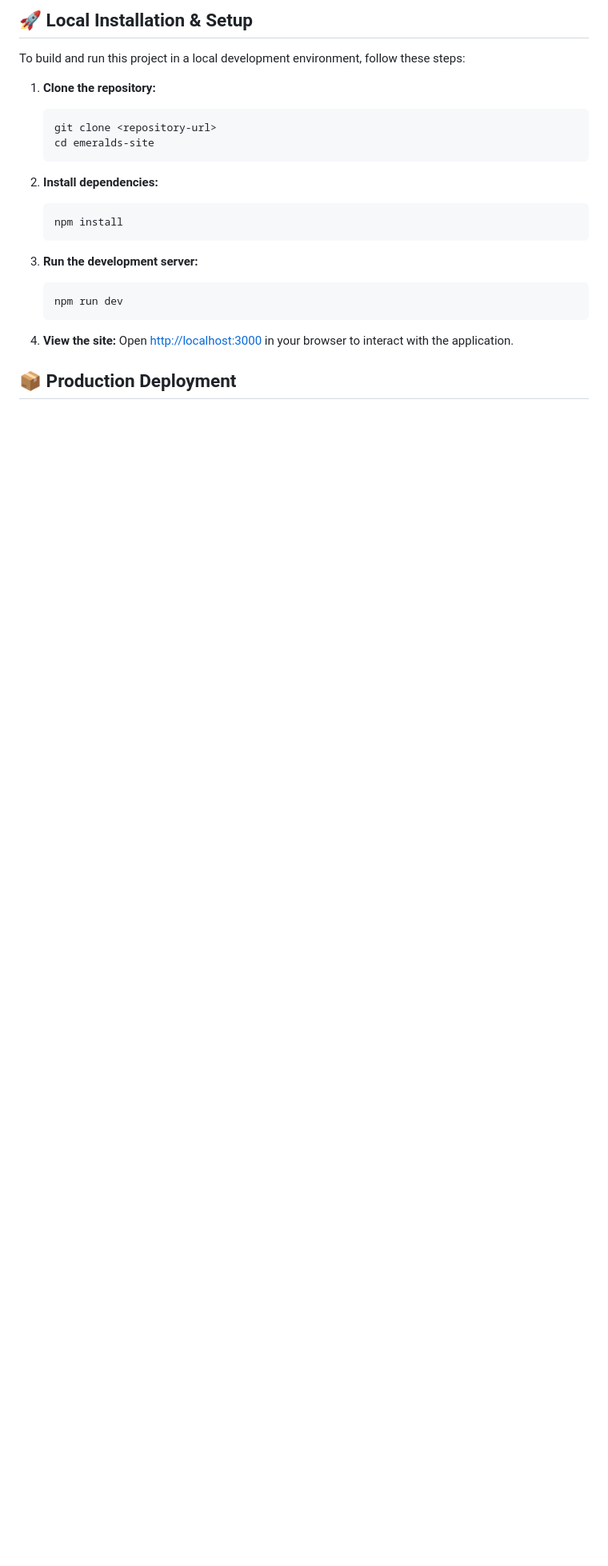
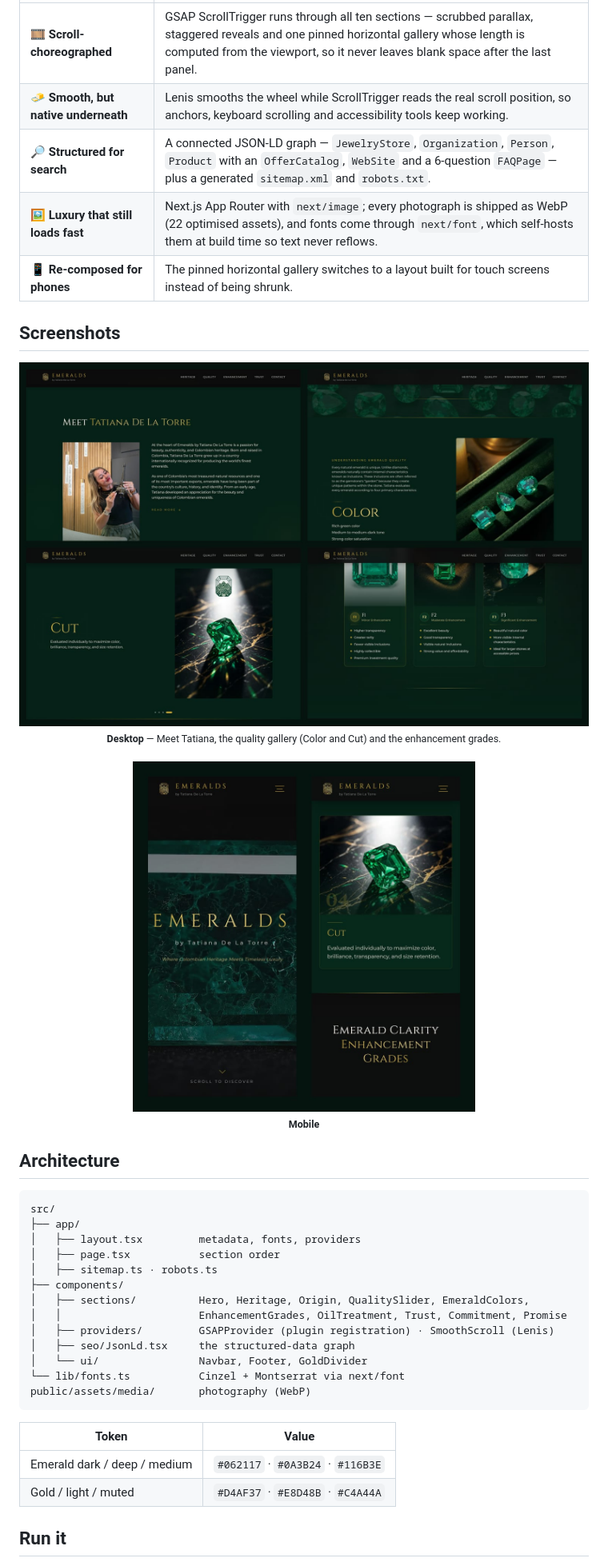
Before and after one commit to Kin9Zeus/Emeralds-By-Tatiana-de-la-Torre, a Markdown page: README.md, the part around one of its changes. Shown at 80% size. Rendered like a GitHub page; pictures changed too: docs/readme/mobile.jpg (added), docs/readme/screens.jpg (added); blank space fills up the shorter version.

````diff
--- a/README.md
+++ b/README.md
@@ -29,26 +45,44 @@ The project is built using modern, efficient, and highly scalable technologies:
 
-## 🚀 Local Installation & Setup
+| | |
+|---|---|
+| 🎞️ **Scroll-choreographed** | GSAP ScrollTrigger runs through all ten sections — scrubbed parallax, staggered reveals and one pinned horizontal gallery whose length is computed from the viewport, so it never leaves blank space after the last panel. |
+| 🧈 **Smooth, but native underneath** | Lenis smooths the wheel while ScrollTrigger reads the real scroll position, so anchors, keyboard scrolling and accessibility tools keep working. |
+| 🔎 **Structured for search** | A connected JSON-LD graph — `JewelryStore`, `Organization`, `Person`, `Product` with an `OfferCatalog`, `WebSite` and a 6-question `FAQPage` — plus a generated `sitemap.xml` and `robots.txt`. |
+| 🖼️ **Luxury that still loads fast** | Next.js App Router with `next/image`; every photograph is shipped as WebP (22 optimised assets), and fonts come through `next/font`, which self-hosts them at build time so text never reflows. |
+| 📱 **Re-composed for phones** | The pinned horizontal gallery switches to a layout built for touch screens instead of being shrunk. |
 
-To build and run this project in a local development environment, follow these steps:
+## Screenshots
 
-1. **Clone the repository:**
-   ```bash
-   git clone <repository-url>
-   cd emeralds-site
-   ```
+<div align="center">
+  <img src="docs/readme/screens.jpg" alt="Four desktop sections: Meet Tatiana De La Torre, Color, Cut, and the F1–F3 enhancement grades" width="100%" />
+  <br/><sub><b>Desktop</b> — Meet Tatiana, the quality gallery (Color and Cut) and the enhancement grades.</sub>
+  <br/><br/>
+  <img src="docs/readme/mobile.jpg" alt="Two mobile screens of the site" width="60%" />
+  <br/><sub><b>Mobile</b></sub>
+</div>
 
-2. **Install dependencies:**
-   ```bash
-   npm install
-   ```
+## Architecture
 
-3. **Run the development server:**
-   ```bash
-   npm run dev
-   ```
+```
+src/
+├── app/
+│   ├── layout.tsx         metadata, fonts, providers
+│   ├── page.tsx           section order
+│   ├── sitemap.ts · robots.ts
+├── components/
+│   ├── sections/          Hero, Heritage, Origin, QualitySlider, EmeraldColors,
+│   │                      EnhancementGrades, OilTreatment, Trust, Commitment, Promise
+│   ├── providers/         GSAPProvider (plugin registration) · SmoothScroll (Lenis)
+│   ├── seo/JsonLd.tsx     the structured-data graph
+│   └── ui/                Navbar, Footer, GoldDivider
+└── lib/fonts.ts           Cinzel + Montserrat via next/font
+public/assets/media/       photography (WebP)
+```
 
-4. **View the site:**
-   Open [http://localhost:3000](http://localhost:3000) in your browser to interact with the application.
+| Token | Value |
+|---|---|
+| Emerald dark / deep / medium | `#062117` · `#0A3B24` · `#116B3E` |
+| Gold / light / muted | `#D4AF37` · `#E8D48B` · `#C4A44A` |
 
-## 📦 Production Deployment
+## Run it
 
````
Also changed, not shown: other parts of README.md (+45 -33 lines), docs/readme/hero.jpg (added).
